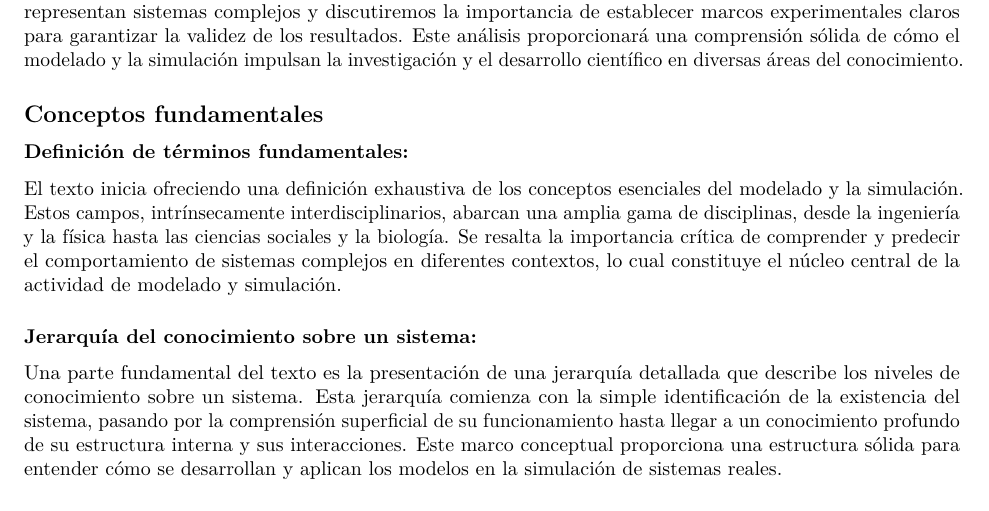
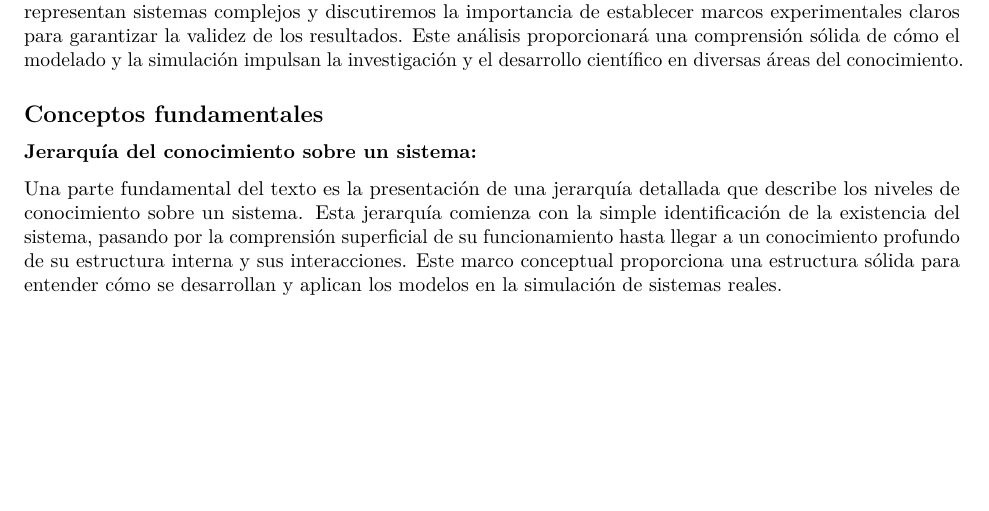
Before and after one commit to Juampisira/Modulo-3, an R Markdown document (Resumen Módulo 3.Rmd): part of page 1 of 5, cut so that both start at the same text, the shorter picture padded with empty space. Rendered offline with R 4.5, knitr and Pandoc, then LaTeX, with nearby package versions; drawn as R Markdown's standard PDF in place of the format the file asks for; a font, style sheet, LaTeX package, included part or bibliography that could not be used is replaced or left out.

Commit message:
Update Resumen Módulo 3.Rmd

```diff
--- a/Resumen Módulo 3.Rmd
+++ b/Resumen Módulo 3.Rmd
@@ -47,10 +47,6 @@ En la siguiente sección se presenta un resumen del capítulo "Introducción al
 El modelado y la simulación son pilares fundamentales en la comprensión y predicción del comportamiento de sistemas complejos en diversas disciplinas científicas y técnicas. Desde la ingeniería hasta la biología, estas herramientas permiten explorar y analizar fenómenos que de otro modo serían difíciles de estudiar en entornos reales. En este documento, exploraremos los conceptos básicos del modelado y la simulación, así como su aplicación práctica en la simulación por ordenador. Examincaremos cómo los modelos matemáticos representan sistemas complejos y discutiremos la importancia de establecer marcos experimentales claros para garantizar la validez de los resultados. Este análisis proporcionará una comprensión sólida de cómo el modelado y la simulación impulsan la investigación y el desarrollo científico en diversas áreas del conocimiento.
 
 ## Conceptos fundamentales
-
-### Definición de términos fundamentales:
-
-El texto inicia ofreciendo una definición exhaustiva de los conceptos esenciales del modelado y la simulación. Estos campos, intrínsecamente interdisciplinarios, abarcan una amplia gama de disciplinas, desde la ingeniería y la física hasta las ciencias sociales y la biología. Se resalta la importancia crítica de comprender y predecir el comportamiento de sistemas complejos en diferentes contextos, lo cual constituye el núcleo central de la actividad de modelado y simulación.
 
 ### Jerarquía del conocimiento sobre un sistema:
 
```
